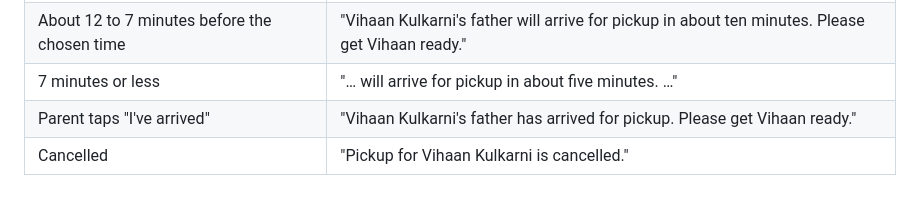
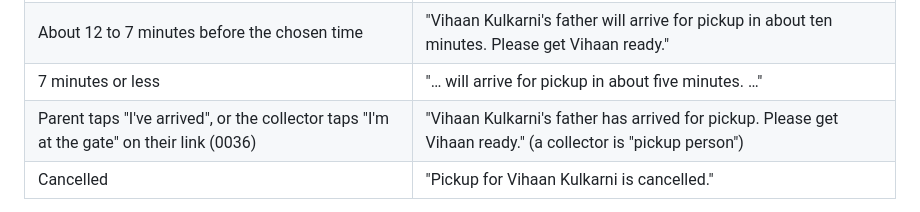
Before and after one commit to JumpstartPreschool/Jumpstart-Go, a Markdown page: docs/architecture/voice-architecture.md, the part around the change. Rendered like a GitHub page.

```diff
--- a/docs/architecture/voice-architecture.md
+++ b/docs/architecture/voice-architecture.md
@@ -25,7 +25,7 @@ Every announcement is an opening, then one message (templates in `_shared/announ
 | Parent taps "On my way" | "Vihaan Kulkarni's father is on the way for pickup. Please get Vihaan ready." |
 | About 12 to 7 minutes before the chosen time | "Vihaan Kulkarni's father will arrive for pickup in about ten minutes. Please get Vihaan ready." |
 | 7 minutes or less | "… will arrive for pickup in about five minutes. …" |
-| Parent taps "I've arrived" | "Vihaan Kulkarni's father has arrived for pickup. Please get Vihaan ready." |
+| Parent taps "I've arrived", or the collector taps "I'm at the gate" on their link (0036) | "Vihaan Kulkarni's father has arrived for pickup. Please get Vihaan ready." (a collector is "pickup person") |
 | Cancelled | "Pickup for Vihaan Kulkarni is cancelled." |
 
 Openings: "New announcement." / "Urgent new announcement." (outside the child's window, within five minutes, or arrived) / "This is a reminder." (every 2 minutes until someone taps Seen). The relation comes from the trip ("mother", "grandmother"); someone with a one-time link, or with no relation on record, is "pickup person". The class, the time and any reason stay on screen and are never spoken, so every message can be made ahead. The phase is worked out from the parent's chosen time each time the gate looks (`phaseOf`), so after a reconnect the gate says where the trip is now, never a backlog. Programme windows and times are unchanged.
```
Also changed, not shown: README.md (+14 -11 lines), docs/infrastructure/environments.md (+1 -1 lines).
